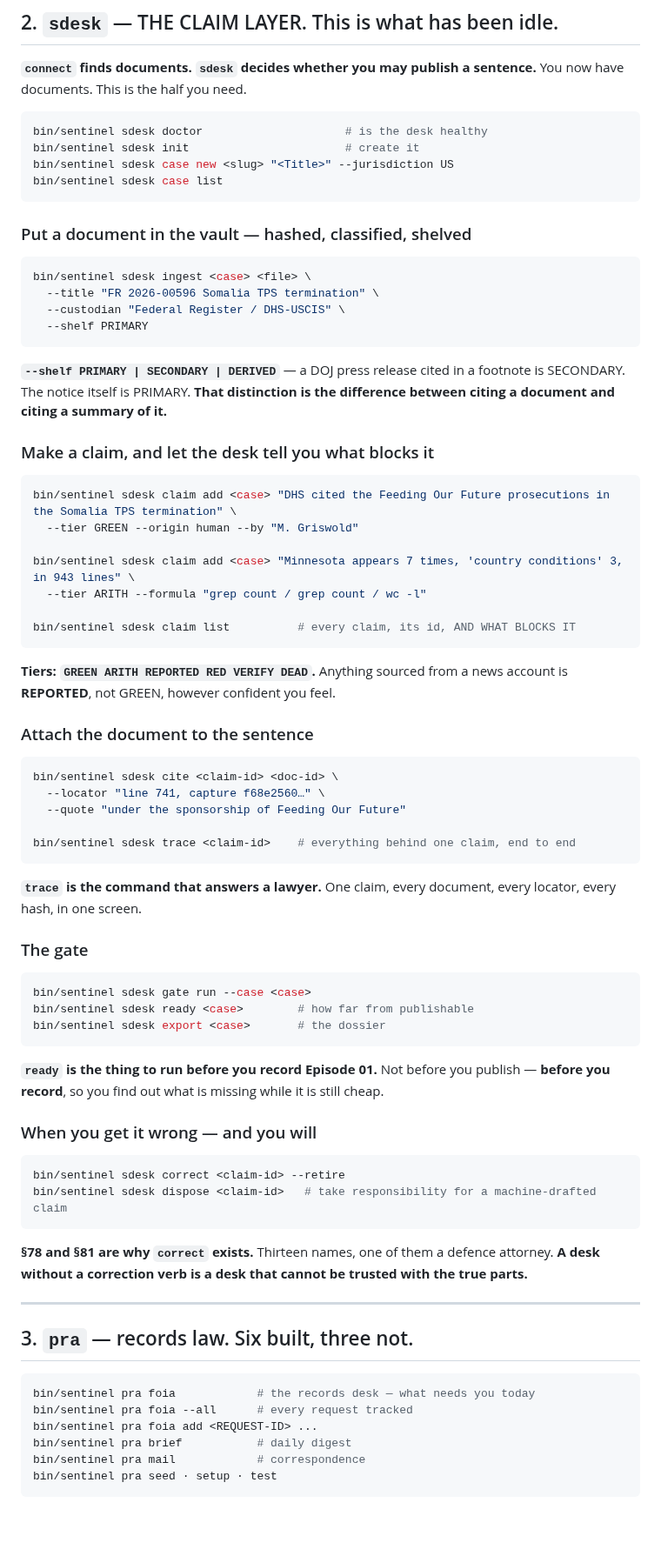
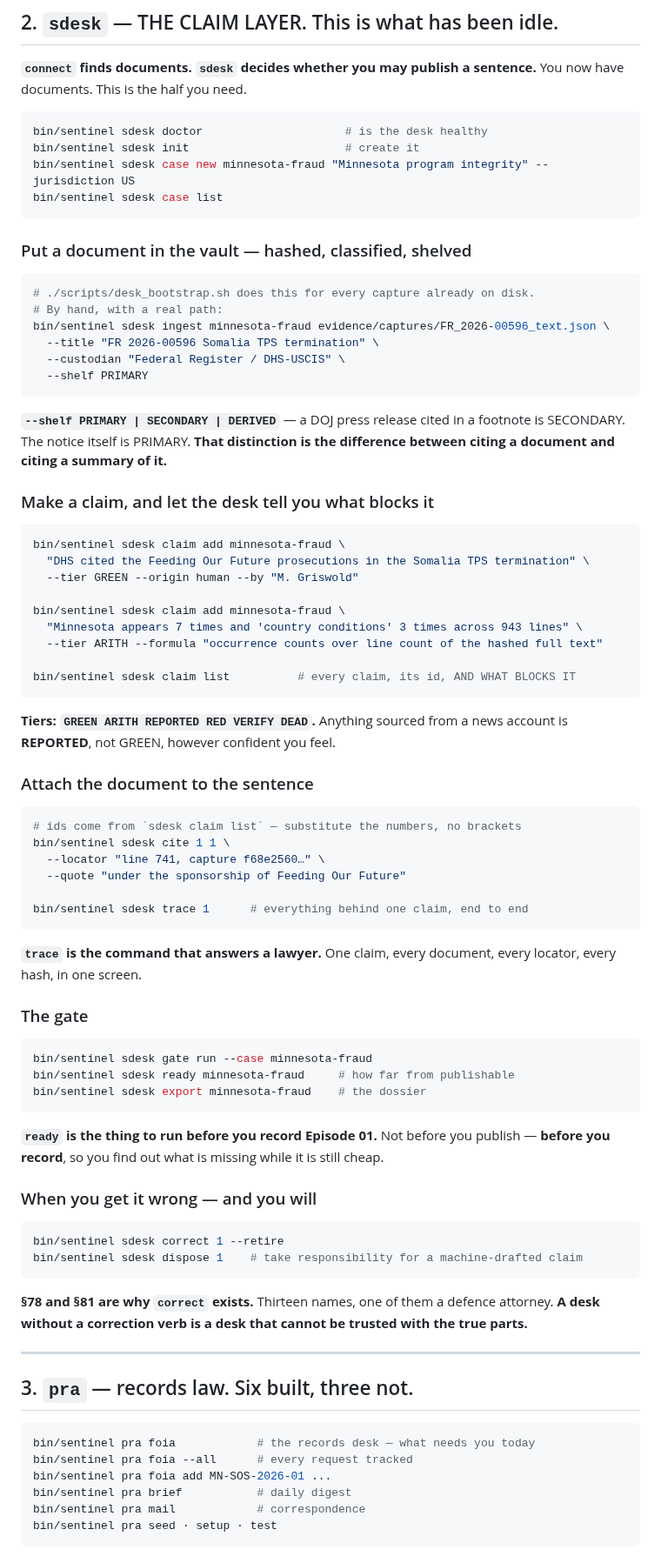
Before and after one commit to 5ywy6r9cgb-bit/ioc-enrichment, a Markdown page: docs/ARSENAL.md, the part around one of its changes. Shown at 87% size. Drawn GitHub-style; blank space fills up the shorter version.

````diff
--- a/docs/ARSENAL.md
+++ b/docs/ARSENAL.md
@@ -88,14 +88,16 @@ sentence.** You now have documents. This is the half you need.
 ```bash
 bin/sentinel sdesk doctor                     # is the desk healthy
 bin/sentinel sdesk init                       # create it
-bin/sentinel sdesk case new <slug> "<Title>" --jurisdiction US
+bin/sentinel sdesk case new minnesota-fraud "Minnesota program integrity" --jurisdiction US
 bin/sentinel sdesk case list
 ```
 
 ### Put a document in the vault — hashed, classified, shelved
 
 ```bash
-bin/sentinel sdesk ingest <case> <file> \
+# ./scripts/desk_bootstrap.sh does this for every capture already on disk.
+# By hand, with a real path:
+bin/sentinel sdesk ingest minnesota-fraud evidence/captures/FR_2026-00596_text.json \
   --title "FR 2026-00596 Somalia TPS termination" \
   --custodian "Federal Register / DHS-USCIS" \
   --shelf PRIMARY
@@ -108,11 +110,13 @@ the difference between citing a document and citing a summary of it.**
 ### Make a claim, and let the desk tell you what blocks it
 
 ```bash
-bin/sentinel sdesk claim add <case> "DHS cited the Feeding Our Future prosecutions in the Somalia TPS termination" \
+bin/sentinel sdesk claim add minnesota-fraud \
+  "DHS cited the Feeding Our Future prosecutions in the Somalia TPS termination" \
   --tier GREEN --origin human --by "M. Griswold"
 
-bin/sentinel sdesk claim add <case> "Minnesota appears 7 times, 'country conditions' 3, in 943 lines" \
-  --tier ARITH --formula "grep count / grep count / wc -l"
+bin/sentinel sdesk claim add minnesota-fraud \
+  "Minnesota appears 7 times and 'country conditions' 3 times across 943 lines" \
+  --tier ARITH --formula "occurrence counts over line count of the hashed full text"
 
 bin/sentinel sdesk claim list          # every claim, its id, AND WHAT BLOCKS IT
 ```
@@ -123,11 +127,12 @@ news account is **REPORTED**, not GREEN, however confident you feel.
 ### Attach the document to the sentence
 
 ```bash
-bin/sentinel sdesk cite <claim-id> <doc-id> \
+# ids come from `sdesk claim list` — substitute the numbers, no brackets
+bin/sentinel sdesk cite 1 1 \
   --locator "line 741, capture f68e2560…" \
   --quote "under the sponsorship of Feeding Our Future"
 
-bin/sentinel sdesk trace <claim-id>    # everything behind one claim, end to end
+bin/sentinel sdesk trace 1      # everything behind one claim, end to end
 ```
 
 **`trace` is the command that answers a lawyer.** One claim, every document,
@@ -136,9 +141,9 @@ every locator, every hash, in one screen.
 ### The gate
 
 ```bash
-bin/sentinel sdesk gate run --case <case>
-bin/sentinel sdesk ready <case>        # how far from publishable
-bin/sentinel sdesk export <case>       # the dossier
+bin/sentinel sdesk gate run --case minnesota-fraud
+bin/sentinel sdesk ready minnesota-fraud     # how far from publishable
+bin/sentinel sdesk export minnesota-fraud    # the dossier
 ```
 
 **`ready` is the thing to run before you record Episode 01.** Not before you
@@ -148,8 +153,8 @@ still cheap.
 ### When you get it wrong — and you will
 
 ```bash
-bin/sentinel sdesk correct <claim-id> --retire
-bin/sentinel sdesk dispose <claim-id>   # take responsibility for a machine-drafted claim
+bin/sentinel sdesk correct 1 --retire
+bin/sentinel sdesk dispose 1    # take responsibility for a machine-drafted claim
 ```
 
 **§78 and §81 are why `correct` exists.** Thirteen names, one of them a
@@ -163,7 +168,7 @@ trusted with the true parts.**
 ```bash
 bin/sentinel pra foia            # the records desk — what needs you today
 bin/sentinel pra foia --all      # every request tracked
-bin/sentinel pra foia add <REQUEST-ID> ...
+bin/sentinel pra foia add MN-SOS-2026-01 ...
 bin/sentinel pra brief           # daily digest
 bin/sentinel pra mail            # correspondence
 bin/sentinel pra seed · setup · test
````
Also changed, not shown: other parts of docs/ARSENAL.md (+22 -19 lines).
